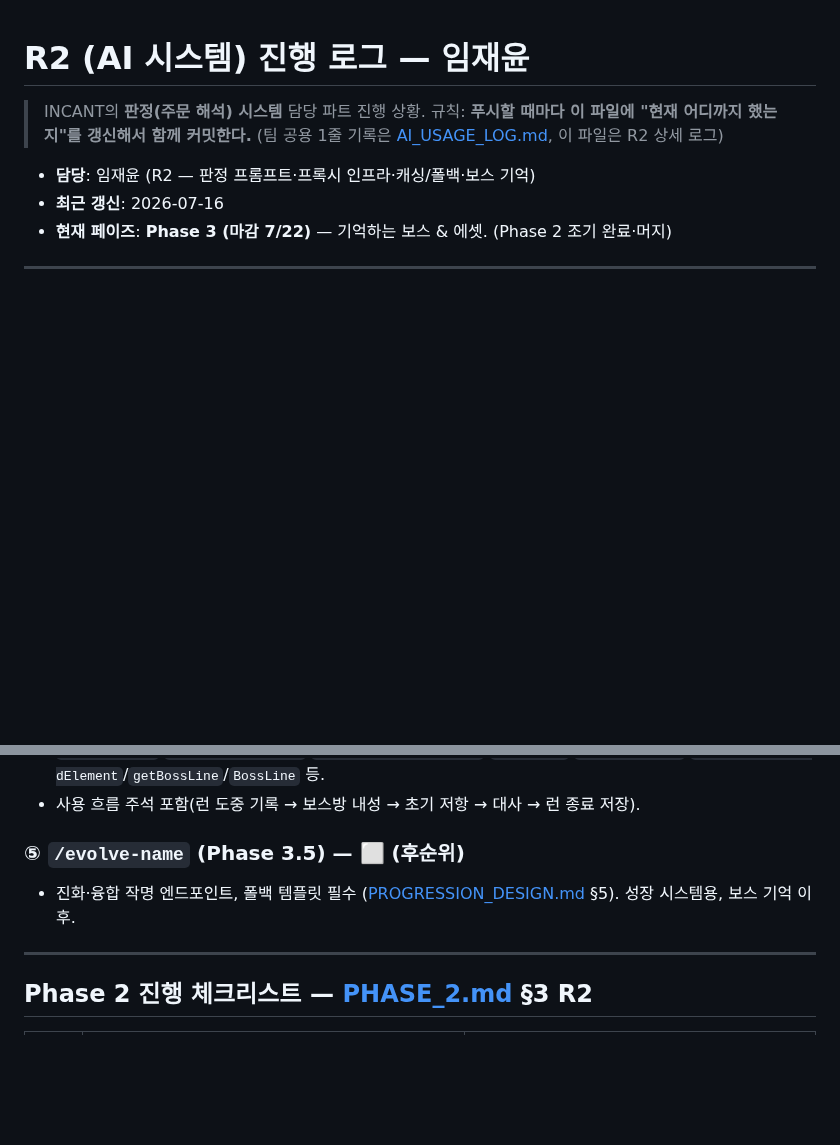
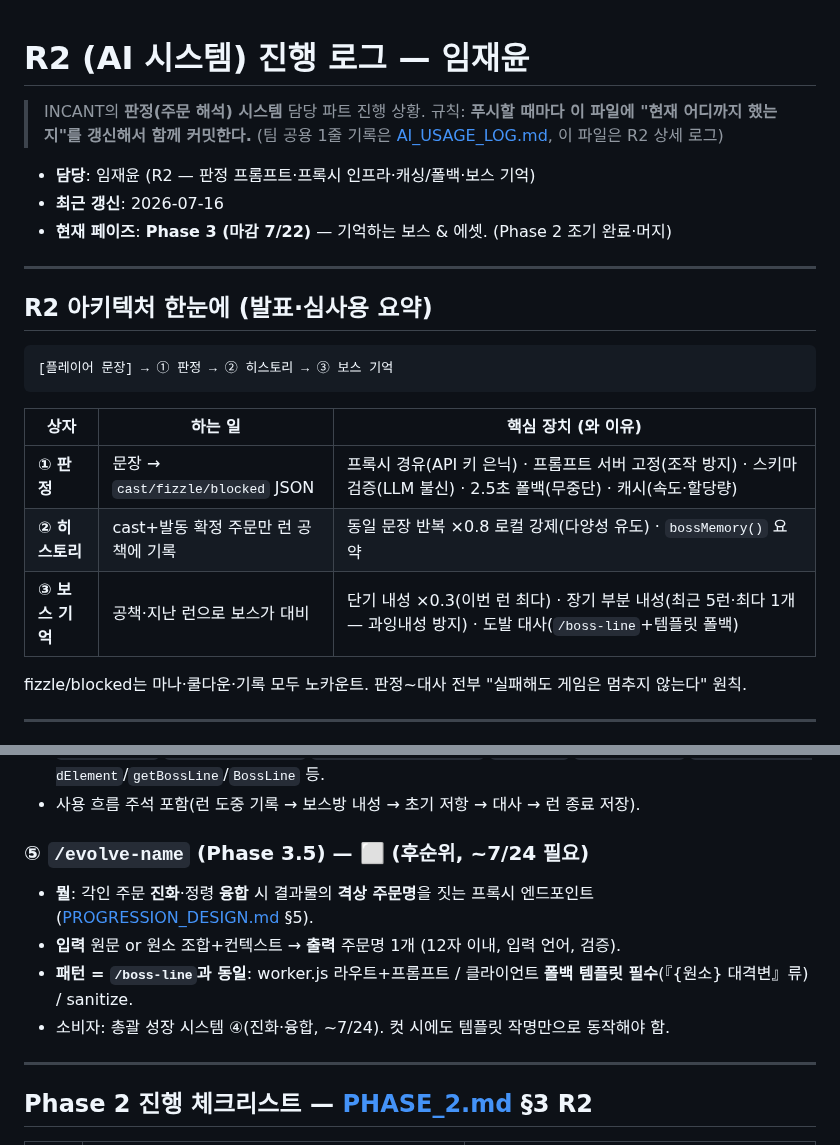
Before and after one commit to jaepaly/NHN-Project, a Markdown page: docs/R2_PROGRESS.md, 2 parts joined by grey strips. Drawn GitHub-style; blank space fills up the shorter version.

Commit message:
docs(R2): 아키텍처 발표용 요약 + ⑤ /evolve-name 상세 스펙
Co-Authored-By: Claude Opus 4.8 <noreply@anthropic.com>

````diff
--- a/docs/R2_PROGRESS.md
+++ b/docs/R2_PROGRESS.md
@@ -7,6 +7,22 @@
 - **담당**: 임재윤 (R2 — 판정 프롬프트·프록시 인프라·캐싱/폴백·보스 기억)
 - **최근 갱신**: 2026-07-16
 - **현재 페이즈**: **Phase 3 (마감 7/22)** — 기억하는 보스 & 에셋. (Phase 2 조기 완료·머지)
+
+---
+
+## R2 아키텍처 한눈에 (발표·심사용 요약)
+
+```
+[플레이어 문장] → ① 판정 → ② 히스토리 → ③ 보스 기억
+```
+
+| 상자 | 하는 일 | 핵심 장치 (와 이유) |
+|---|---|---|
+| **① 판정** | 문장 → `cast/fizzle/blocked` JSON | 프록시 경유(API 키 은닉) · 프롬프트 서버 고정(조작 방지) · 스키마 검증(LLM 불신) · 2.5초 폴백(무중단) · 캐시(속도·할당량) |
+| **② 히스토리** | cast+발동 확정 주문만 런 공책에 기록 | 동일 문장 반복 ×0.8 로컬 강제(다양성 유도) · `bossMemory()` 요약 |
+| **③ 보스 기억** | 공책·지난 런으로 보스가 대비 | 단기 내성 ×0.3(이번 런 최다) · 장기 부분 내성(최근 5런·최다 1개 — 과잉내성 방지) · 도발 대사(`/boss-line`+템플릿 폴백) |
+
+fizzle/blocked는 마나·쿨다운·기록 모두 노카운트. 판정~대사 전부 "실패해도 게임은 멈추지 않는다" 원칙.
 
 ---
 
@@ -67,9 +83,12 @@
 - 총괄 보스 코어·R3 UI는 이 파일 하나만 import: `SpellHistory`/`computeResistance`/`BossResistanceProfile`/`RunMemory`/`loadRunMemory`/`longTermResistedElement`/`getBossLine`/`BossLine` 등.
 - 사용 흐름 주석 포함(런 도중 기록 → 보스방 내성 → 초기 저항 → 대사 → 런 종료 저장).
 
-### ⑤ `/evolve-name` (Phase 3.5) — ⬜ (후순위)
+### ⑤ `/evolve-name` (Phase 3.5) — ⬜ (후순위, ~7/24 필요)
 
-- 진화·융합 작명 엔드포인트, 폴백 템플릿 필수 ([PROGRESSION_DESIGN.md](PROGRESSION_DESIGN.md) §5). 성장 시스템용, 보스 기억 이후.
+- **뭘**: 각인 주문 **진화**·정령 **융합** 시 결과물의 **격상 주문명**을 짓는 프록시 엔드포인트 ([PROGRESSION_DESIGN.md](PROGRESSION_DESIGN.md) §5).
+- **입력** 원문 or 원소 조합+컨텍스트 → **출력** 주문명 1개 (12자 이내, 입력 언어, 검증).
+- **패턴 = `/boss-line`과 동일**: worker.js 라우트+프롬프트 / 클라이언트 **폴백 템플릿 필수**(『{원소} 대격변』류) / sanitize.
+- 소비자: 총괄 성장 시스템 ④(진화·융합, ~7/24). 컷 시에도 템플릿 작명만으로 동작해야 함.
 
 ---
 
````
